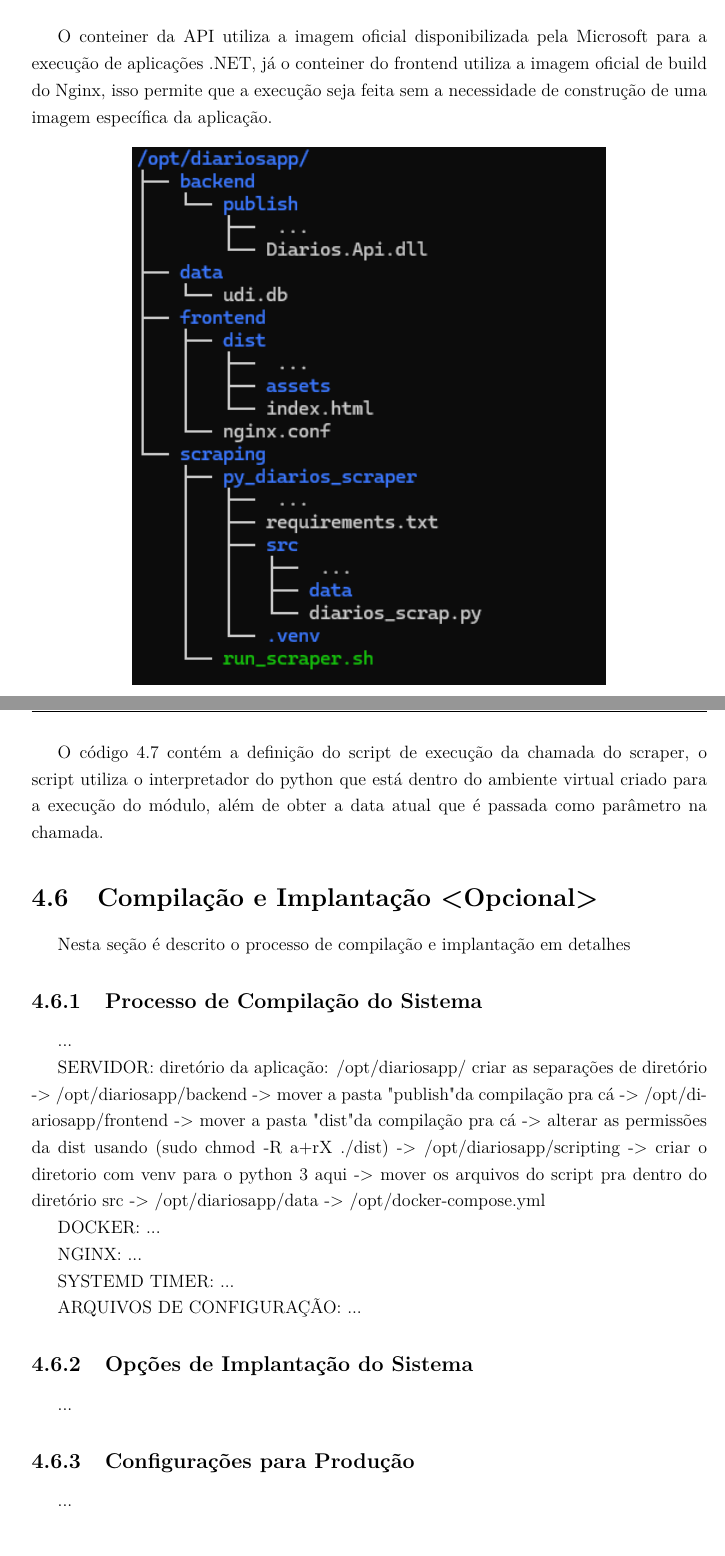
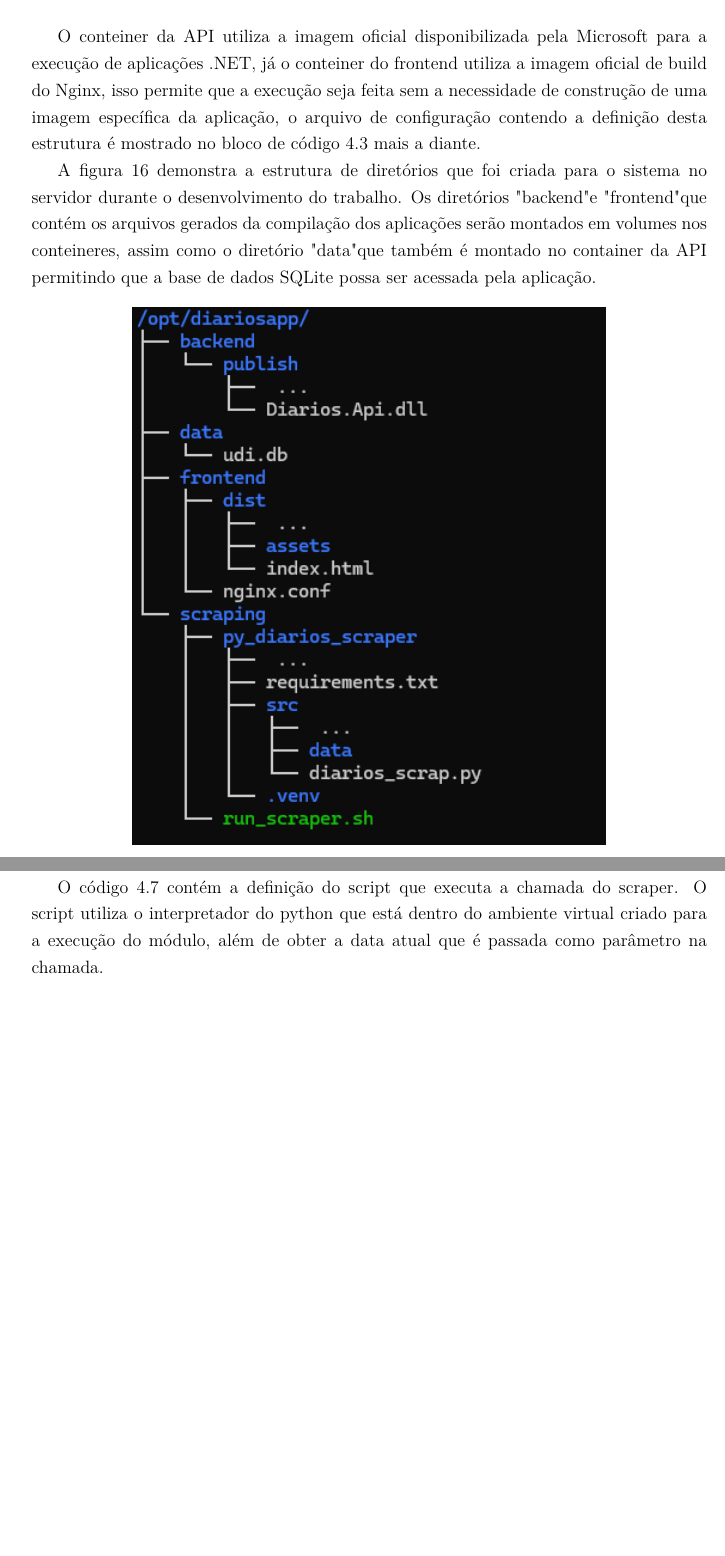
Before and after one commit to leowbk77/tcc, a LaTeX thesis (Modelo_tcc_facomdsw.tex, which reads cap4_desenvolvimento_do_sistema/desenvolvimento_do_sistema.tex): two parts of pages 46 and 51 of 55 before the commit and two parts of pages 46 and 51 of 54 after it, joined at a grey line, cut so that both start at the same text, the shorter picture padded with empty space. Compiled offline with pdfLaTeX.

Commit message:
Mais adições

```diff
--- a/cap4_desenvolvimento_do_sistema/desenvolvimento_do_sistema.tex
+++ b/cap4_desenvolvimento_do_sistema/desenvolvimento_do_sistema.tex
@@ -273,7 +273,9 @@ Antes deste processo, o preparação no servidor começa pela criação dos cont
     \item diarios-ui
 \end{enumerate}
 
-O conteiner da API utiliza a imagem oficial disponibilizada pela Microsoft para a execução de aplicações .NET, já o conteiner do frontend utiliza a imagem oficial de build do Nginx, isso permite que a execução seja feita sem a necessidade de construção de uma imagem específica da aplicação.
+O conteiner da API utiliza a imagem oficial disponibilizada pela Microsoft para a execução de aplicações .NET, já o conteiner do frontend utiliza a imagem oficial de build do Nginx, isso permite que a execução seja feita sem a necessidade de construção de uma imagem específica da aplicação, o arquivo de configuração contendo a definição desta estrutura é mostrado no bloco de código \ref{cfg:config_docker} mais a diante.
+
+A figura \ref{fig:prints_estrutura_server} demonstra a estrutura de diretórios que foi criada para o sistema no servidor durante o desenvolvimento do trabalho. Os diretórios "backend" e "frontend" que contém os arquivos gerados da compilação dos aplicações serão montados em volumes nos conteineres, assim como o diretório "data" que também é montado no container da API permitindo que a base de dados SQLite possa ser acessada pela aplicação.
 
 \begin{figure}[htp]
     \centering
@@ -444,49 +445,9 @@ MES=$(date +%-m)
 \end{lstlisting}
 \noindent{\footnotesize Fonte: O autor (2026).}
 
-O código \ref{sh:run_scraper_sh} contém a definição do script de execução da chamada do scraper, o script utiliza o interpretador do python que está dentro do ambiente virtual criado para a execução do módulo, além de obter a data atual que é passada como parâmetro na chamada.
+O código \ref{sh:run_scraper_sh} contém a definição do script que executa a chamada do scraper. O script utiliza o interpretador do python que está dentro do ambiente virtual criado para a execução do módulo, além de obter a data atual que é passada como parâmetro na chamada.
 
 %<Neste subitem devem ser detalhado os arquivos de configuração para o sistema.>
-
-%---------------------------------------------------------------------------
-\section{Compilação e Implantação <Opcional>}
-Nesta seção é descrito o processo de compilação e implantação em detalhes
-%<Neste item devem ser descritos os requisitos necessários para compilação e implantação do sistema.>
-\subsection{Processo de Compilação do Sistema}
-...
-
-SERVIDOR:
-diretório da aplicação: /opt/diariosapp/
-	criar as separações de diretório
-	-> /opt/diariosapp/backend
-		-> mover a pasta "publish" da compilação pra cá
-	-> /opt/diariosapp/frontend
-		-> mover a pasta "dist" da compilação pra cá
-		-> alterar as permissões da dist usando (sudo chmod -R a+rX ./dist)
-	-> /opt/diariosapp/scripting
-		-> criar o diretorio com venv para o python 3 aqui
-		-> mover os arquivos do script pra dentro do diretório src
-	-> /opt/diariosapp/data
-	-> /opt/docker-compose.yml
-
-DOCKER:
-...
-
-NGINX:
-...
-
-SYSTEMD TIMER:
-...
-
-ARQUIVOS DE CONFIGURAÇÃO:
-...
-
-\subsection{Opções de Implantação do Sistema}
-...
-
-\subsection{Configurações para Produção}
-...
-
 
 %---------------------------------------------------------------------------
 \section{Utilização do Sistema}
```
Also changed, not shown: Modelo_tcc_facomdsw.pdf, cap4_desenvolvimento_do_sistema/desenvolvimento_do_sistema.tex (7 more changed lines).
